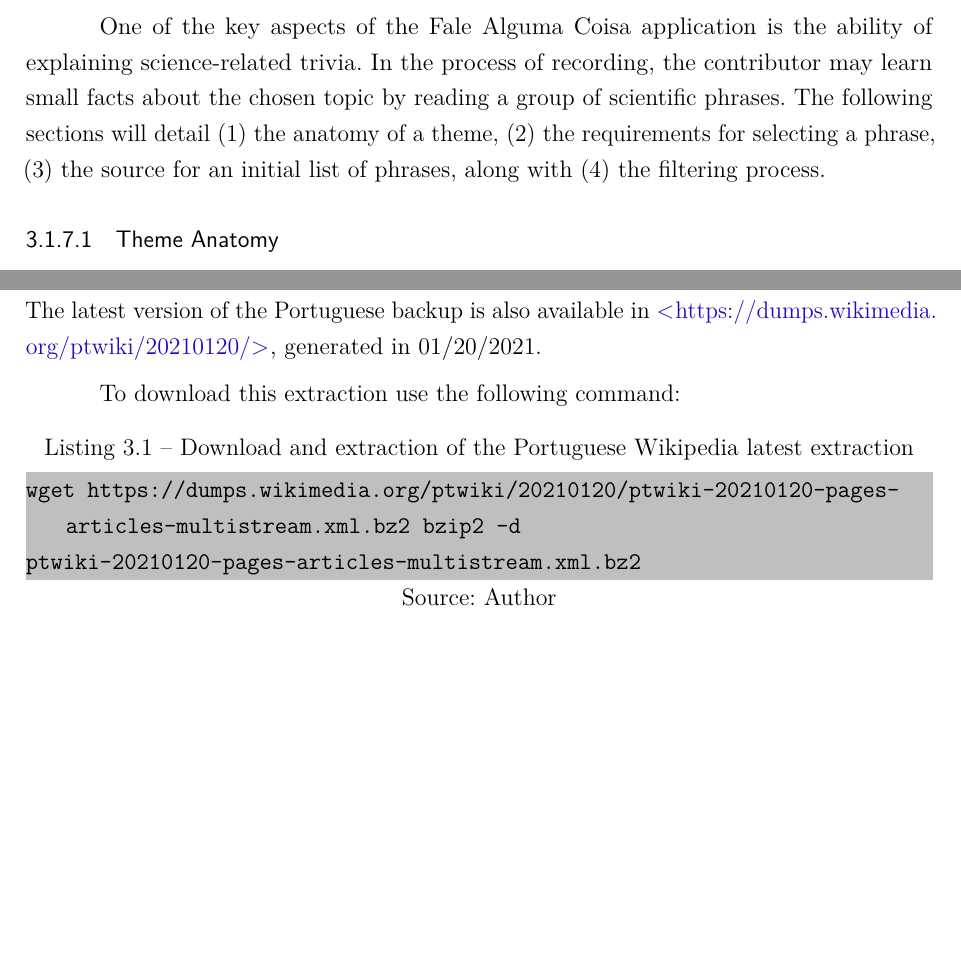
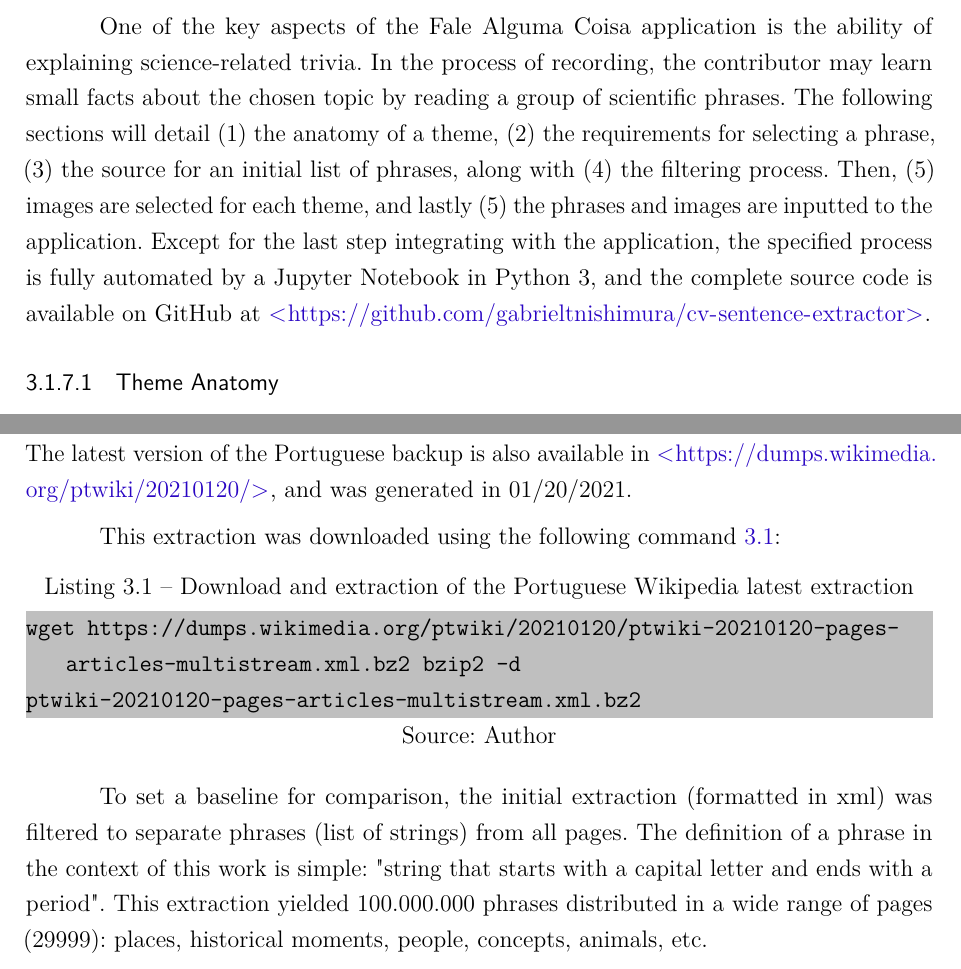
Before and after one commit to gabrieltnishimura/masters-thesis, a LaTeX thesis (main.tex, which reads proposal.tex): two parts of pages 63 and 64 of 87 before the commit and two parts of pages 63 and 64 of 88 after it, joined at a grey line, cut so that both start at the same text, the shorter picture padded with empty space. Compiled offline with pdfLaTeX.

Commit message:
feat(proposal): more on phrases

```diff
--- a/proposal.tex
+++ b/proposal.tex
@@ -455,7 +455,7 @@ Refer to Appendix \ref{appendix:user-interface-design} for the remaining impleme
 \subsection{Phrase Selection}
 \label{sec:app-phrase-selection}
 
-One of the key aspects of the Fale Alguma Coisa application is the ability of explaining science-related trivia. In the process of recording, the contributor may learn small facts about the chosen topic by reading a group of scientific phrases. The following sections will detail (1) the anatomy of a theme, (2) the requirements for selecting a phrase, (3) the source for an initial list of phrases, along with (4) the filtering process.
+One of the key aspects of the Fale Alguma Coisa application is the ability of explaining science-related trivia. In the process of recording, the contributor may learn small facts about the chosen topic by reading a group of scientific phrases. The following sections will detail (1) the anatomy of a theme, (2) the requirements for selecting a phrase, (3) the source for an initial list of phrases, along with (4) the filtering process. Then, (5) images are selected for each theme, and lastly (5) the phrases and images are inputted to the application. Except for the last step integrating with the application, the specified process is fully automated by a Jupyter Notebook in Python 3, and the complete source code is available on GitHub at \url{https://github.com/gabrieltnishimura/cv-sentence-extractor}.
 
 \subsubsection{Theme Anatomy}
 
@@ -493,12 +493,13 @@ In addition to the number of phrases per group, the selection process of each ph
 
 \subsubsection{Phrases Source}
 
-To extract phrases with such requirements, the source of phrases must be vast. Fortunately, Wikipedia has a monthly backup dump that contains all pages in text format. The latest version of the Portuguese backup is also available in \url{https://dumps.wikimedia.org/ptwiki/20210120/}, generated in 01/20/2021.
+To extract phrases with such requirements, the source of phrases must be vast. Fortunately, Wikipedia has a monthly backup dump that contains all pages in text format. The latest version of the Portuguese backup is also available in \url{https://dumps.wikimedia.org/ptwiki/20210120/}, and was generated in 01/20/2021.
 
-To download this extraction use the following command:
+This extraction was downloaded using the following command \ref{lst:download}:
 
-\begin{lstlisting} [language=Bash, caption={Download and extraction of the Portuguese Wikipedia latest extraction}, captionpos=t, source={Author}]
+\begin{lstlisting} [language=Bash, caption={Download and extraction of the Portuguese Wikipedia latest extraction}, captionpos=t, source={Author}, label={lst:download}]
 wget https://dumps.wikimedia.org/ptwiki/20210120/ptwiki-20210120-pages-articles-multistream.xml.bz2 bzip2 -d
 ptwiki-20210120-pages-articles-multistream.xml.bz2
 \end{lstlisting}
 
+To set a baseline for comparison, the initial extraction (formatted in xml) was filtered to separate phrases (list of strings) from all pages. The definition of a phrase in the context of this work is simple: "string that starts with a capital letter and ends with a period". This extraction yielded 100.000.000 phrases distributed in a wide range of pages (29999): places, historical moments, people, concepts, animals, etc.
```
Also changed, not shown: phrase-selection.tex (deleted), proposal.tex (23 more changed lines).
